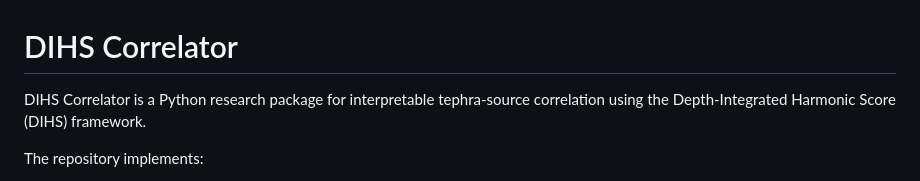
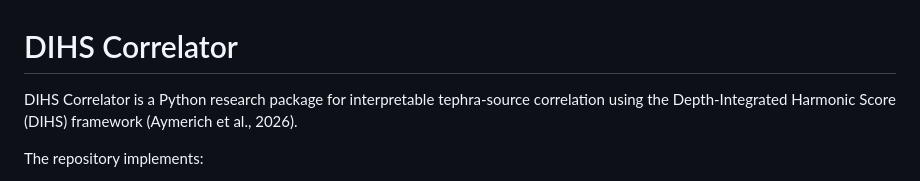
Before and after one commit to jaymerichni/DIHS_Correlator, a Markdown page: README.md, the part around the change. Drawn GitHub-style.

Commit message:
readme mod

```diff
--- a/README.md
+++ b/README.md
@@ -1,6 +1,6 @@
 # DIHS Correlator
 
-DIHS Correlator is a Python research package for interpretable tephra-source correlation using the Depth-Integrated Harmonic Score (DIHS) framework.
+DIHS Correlator is a Python research package for interpretable tephra-source correlation using the Depth-Integrated Harmonic Score (DIHS) framework (Aymerich et al., 2026).
 
 The repository implements:
 - recursive clustering-based correlation of unknown samples against candidate source classes,
```
